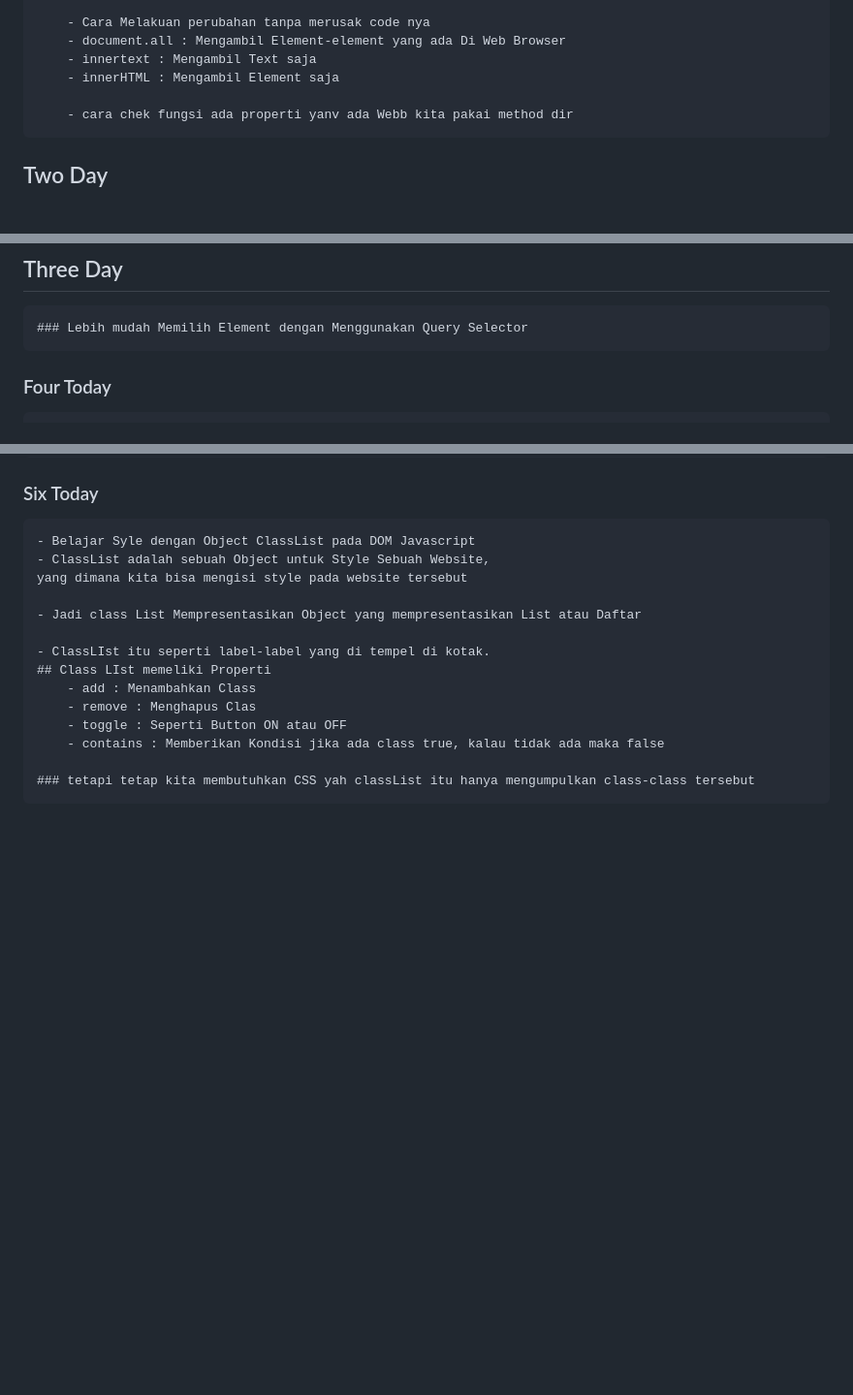
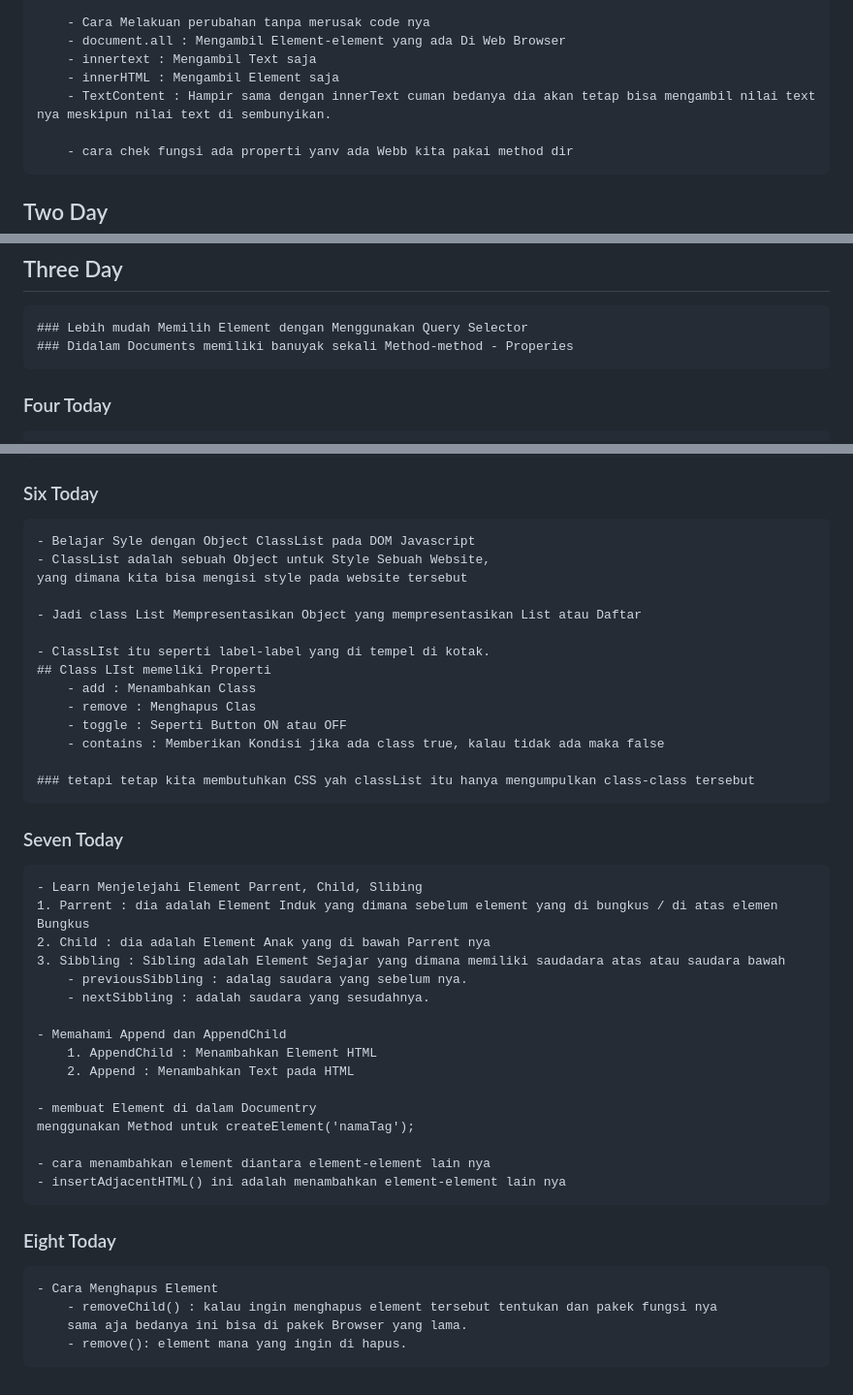
Before and after one commit to novalCandra/Learn-DOM, a Markdown page: Readmap.md, 3 parts joined by grey strips. Shown: that part at 97% size. GitHub-like rendering; blank space fills up the shorter version.

Commit message:
Documentasi Hari ke Eight

```diff
--- a/Readmap.md
+++ b/Readmap.md
@@ -18,6 +18,7 @@
         - document.all : Mengambil Element-element yang ada Di Web Browser
         - innertext : Mengambil Text saja
         - innerHTML : Mengambil Element saja
+        - TextContent : Hampir sama dengan innerText cuman bedanya dia akan tetap bisa mengambil nilai text nya meskipun nilai text di sembunyikan.
 
         - cara chek fungsi ada properti yanv ada Webb kita pakai method dir
 
@@ -42,6 +43,7 @@
 
 ## Three Day
     ### Lebih mudah Memilih Element dengan Menggunakan Query Selector
+    ### Didalam Documents memiliki banuyak sekali Method-method - Properies
 
 ### Four Today
     ### Fungsi dari Query Selector yang dimana kita bisa
@@ -81,3 +83,29 @@
         - contains : Memberikan Kondisi jika ada class true, kalau tidak ada maka false
 
     ### tetapi tetap kita membutuhkan CSS yah classList itu hanya mengumpulkan class-class tersebut
+
+
+### Seven Today
+    - Learn Menjelejahi Element Parrent, Child, Slibing
+    1. Parrent : dia adalah Element Induk yang dimana sebelum element yang di bungkus / di atas elemen Bungkus
+    2. Child : dia adalah Element Anak yang di bawah Parrent nya
+    3. Sibbling : Sibling adalah Element Sejajar yang dimana memiliki saudadara atas atau saudara bawah
+        - previousSibbling : adalag saudara yang sebelum nya.
+        - nextSibbling : adalah saudara yang sesudahnya.
+
+    - Memahami Append dan AppendChild
+        1. AppendChild : Menambahkan Element HTML
+        2. Append : Menambahkan Text pada HTML
+
+    - membuat Element di dalam Documentry
+    menggunakan Method untuk createElement('namaTag');
+
+    - cara menambahkan element diantara element-element lain nya
+    - insertAdjacentHTML() ini adalah menambahkan element-element lain nya
+
+
+### Eight Today
+    - Cara Menghapus Element
+        - removeChild() : kalau ingin menghapus element tersebut tentukan dan pakek fungsi nya
+        sama aja bedanya ini bisa di pakek Browser yang lama.
+        - remove(): element mana yang ingin di hapus.
```
